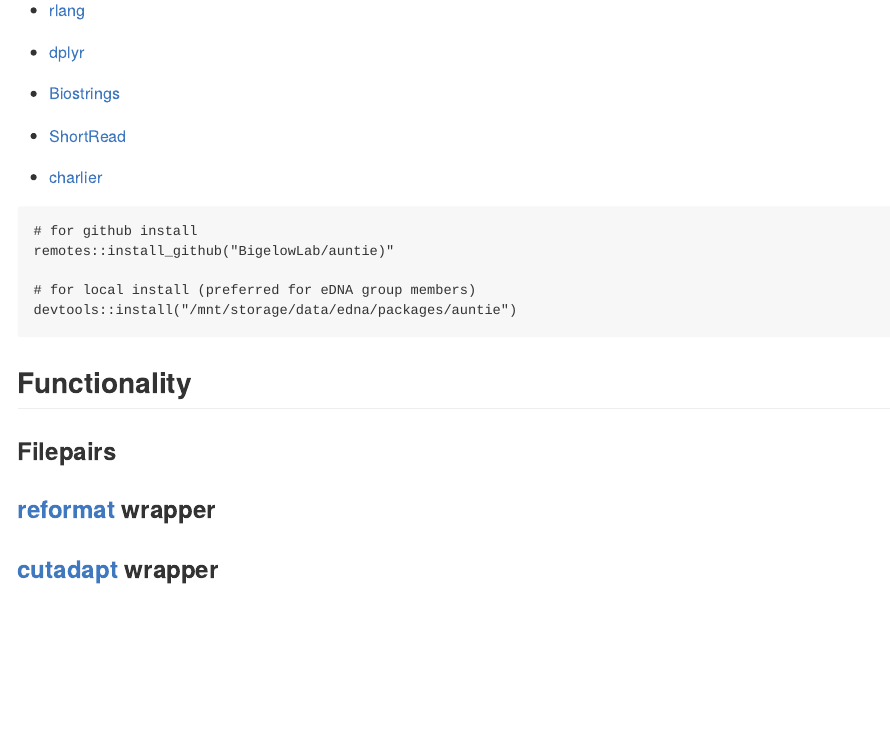
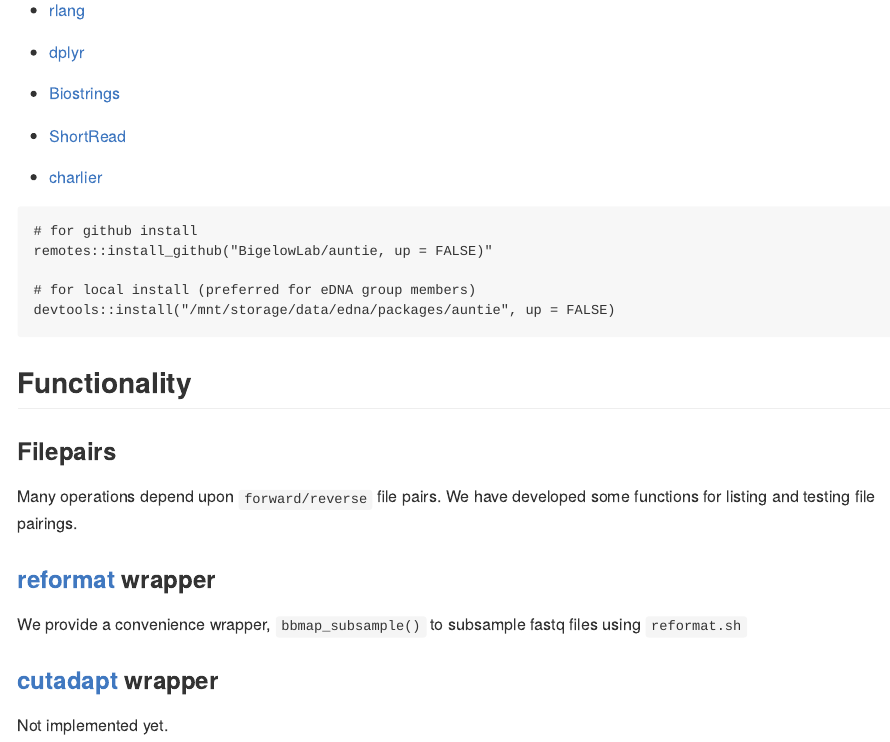
Before and after one commit to BigelowLab/auntie, an R Markdown document (README.Rmd): the page in a window 1100 px wide, from 270 px down. The pictures show the output file README.md that the author committed with the source, drawn offline in the style of GitHub.

Commit message:
update README, augment inst/scripts/test_subsample.R

````diff
--- a/README.Rmd
+++ b/README.Rmd
@@ -30,16 +30,23 @@ knitr::opts_chunk$set(echo = TRUE)
 
 ```
 # for github install
-remotes::install_github("BigelowLab/auntie)"
+remotes::install_github("BigelowLab/auntie, up = FALSE)"
 
 # for local install (preferred for eDNA group members)
-devtools::install("/mnt/storage/data/edna/packages/auntie")
+devtools::install("/mnt/storage/data/edna/packages/auntie", up = FALSE)
 ```
 
 ## Functionality
 
 ### Filepairs
 
-### [reformat]() wrapper
+Many operations depend upon `forward/reverse` file pairs.  We have developed some functions for listing and testing file pairings.
+
+
+### [reformat](https://github.com/BioInfoTools/BBMap/blob/a9ceda047a7c918dc090de0fdbf6f924292d4a1f/sh/reformat.sh) wrapper
+
+We provide a convenience wrapper, `bbmap_subsample()` to subsample fastq files using `reformat.sh`
 
 ### [cutadapt]() wrapper
+
+Not implemented yet.
````
Also changed, not shown: inst/scripts/test_resample.R (+2 -1 lines), README.md.
